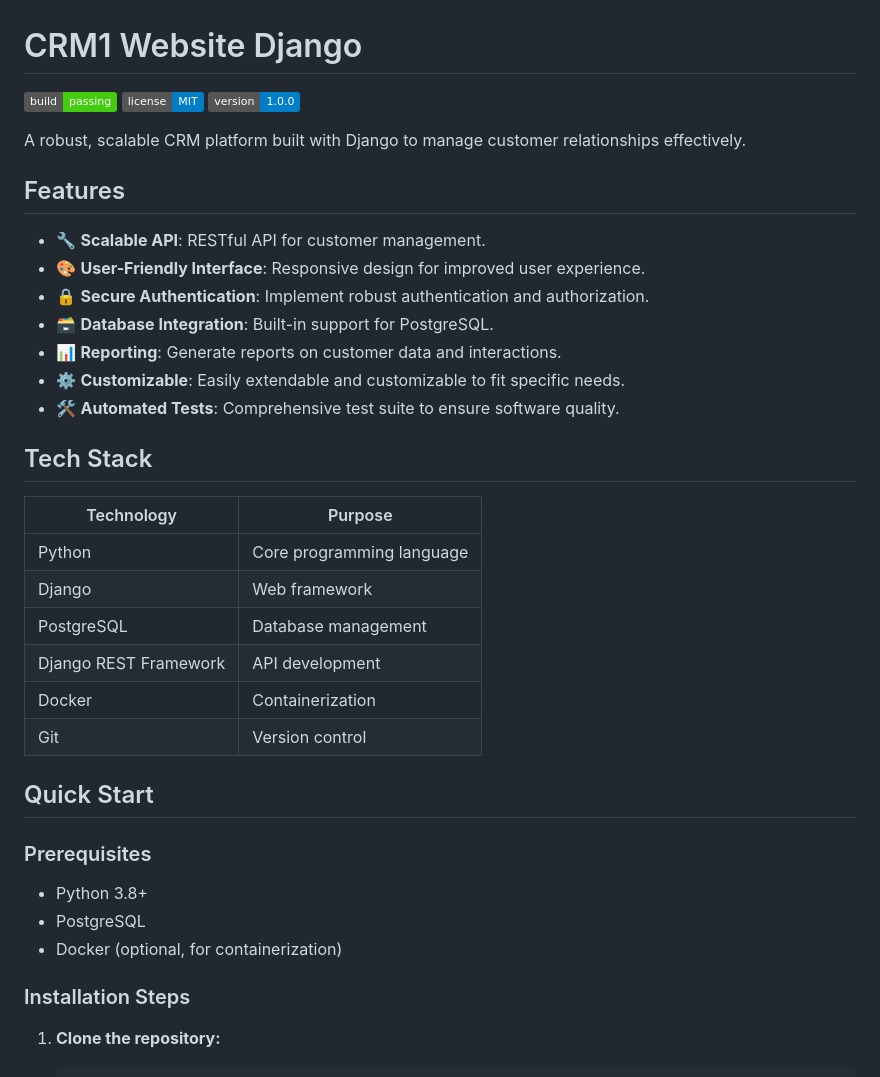
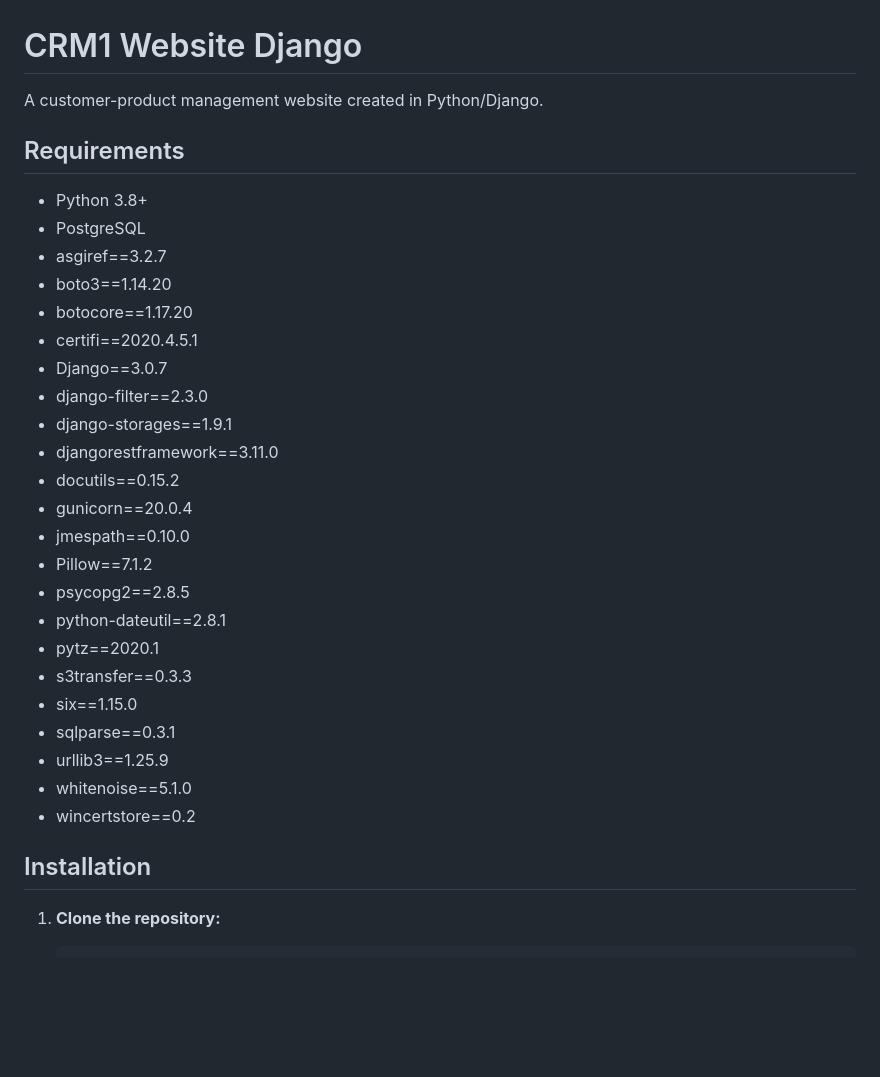
Before and after one commit to PartORG/crm1-website-django, a Markdown page: README.md, the part around one of its changes. Drawn GitHub-style; badges without logos; blank space fills up the shorter version.

```diff
--- a/README.md
+++ b/README.md
@@ -1,41 +1,34 @@
 # CRM1 Website Django
 
-![Build Status](https://img.shields.io/badge/build-passing-brightgreen)
-![License](https://img.shields.io/badge/license-MIT-blue)
-![Version](https://img.shields.io/badge/version-1.0.0-blue)
+A customer-product management website created in Python/Django.
 
-A robust, scalable CRM platform built with Django to manage customer relationships effectively.
-
-## Features
-
-- 🔧 **Scalable API**: RESTful API for customer management.
-- 🎨 **User-Friendly Interface**: Responsive design for improved user experience.
-- 🔒 **Secure Authentication**: Implement robust authentication and authorization.
-- 🗃️ **Database Integration**: Built-in support for PostgreSQL.
-- 📊 **Reporting**: Generate reports on customer data and interactions.
-- ⚙️ **Customizable**: Easily extendable and customizable to fit specific needs.
-- 🛠️ **Automated Tests**: Comprehensive test suite to ensure software quality.
-
-## Tech Stack
-
-| Technology  | Purpose                           |
-|-------------|-----------------------------------|
-| Python      | Core programming language         |
-| Django      | Web framework                      |
-| PostgreSQL  | Database management                |
-| Django REST Framework | API development |
-| Docker      | Containerization                  |
-| Git         | Version control                   |
-
-## Quick Start
-
-### Prerequisites
+## Requirements
 
 - Python 3.8+
 - PostgreSQL
-- Docker (optional, for containerization)
+- asgiref==3.2.7
+- boto3==1.14.20
+- botocore==1.17.20
+- certifi==2020.4.5.1
+- Django==3.0.7
+- django-filter==2.3.0
+- django-storages==1.9.1
+- djangorestframework==3.11.0
+- docutils==0.15.2
+- gunicorn==20.0.4
+- jmespath==0.10.0
+- Pillow==7.1.2
+- psycopg2==2.8.5
+- python-dateutil==2.8.1
+- pytz==2020.1
+- s3transfer==0.3.3
+- six==1.15.0
+- sqlparse==0.3.1
+- urllib3==1.25.9
+- whitenoise==5.1.0
+- wincertstore==0.2
 
-### Installation Steps
+## Installation
 
 1. **Clone the repository:**
 
```
Also changed, not shown: other parts of README.md (+45 -25 lines).
